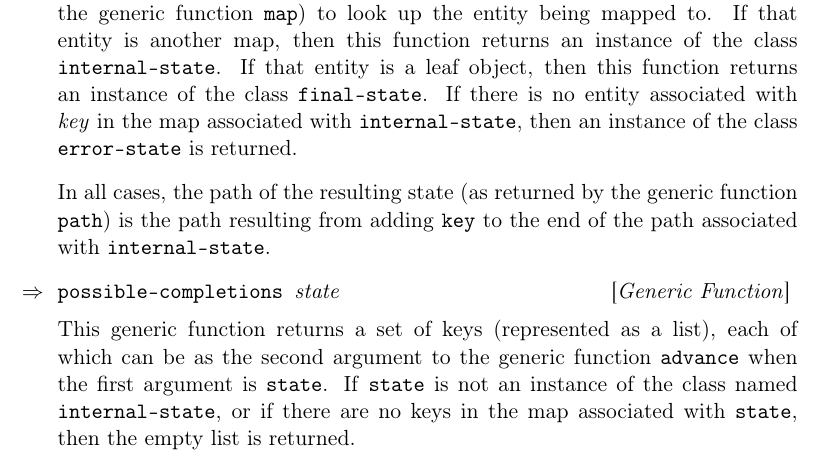
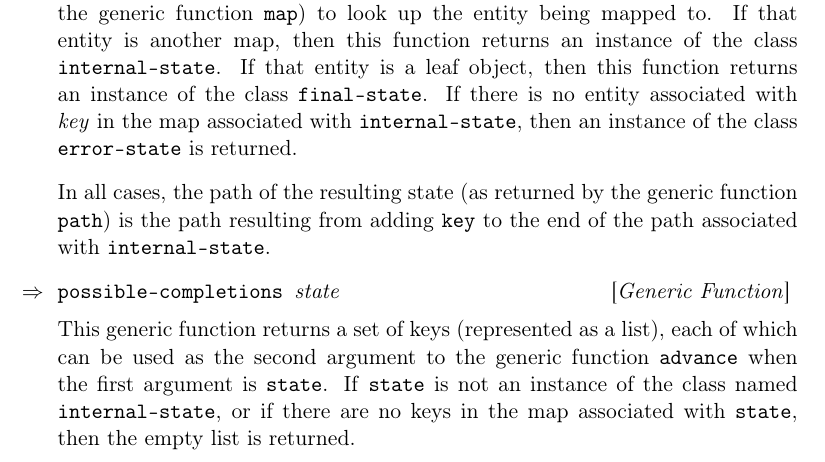
Before and after one commit to robert-strandh/Ducling, a LaTeX book (Documentation/ducling.tex, which reads Documentation/chap-searching.tex): part of page 12 of 13, cut so that both start at the same text. Compiled offline with pdfLaTeX.

Commit message:
Supply missing word USED.

```diff
--- a/Documentation/chap-searching.tex
+++ b/Documentation/chap-searching.tex
@@ -70,8 +70,8 @@ generic function \texttt{path}) is the path resulting from adding
 \Defgeneric {possible-completions} {state}
 
 This generic function returns a set of keys (represented as a list),
-each of which can be as the second argument to the generic function
-\texttt{advance} when the first argument is \texttt{state}.  If
-\texttt{state} is not an instance of the class named
+each of which can be used as the second argument to the generic
+function \texttt{advance} when the first argument is \texttt{state}.
+If \texttt{state} is not an instance of the class named
 \texttt{internal-state}, or if there are no keys in the map associated
 with \texttt{state}, then the empty list is returned.
```
